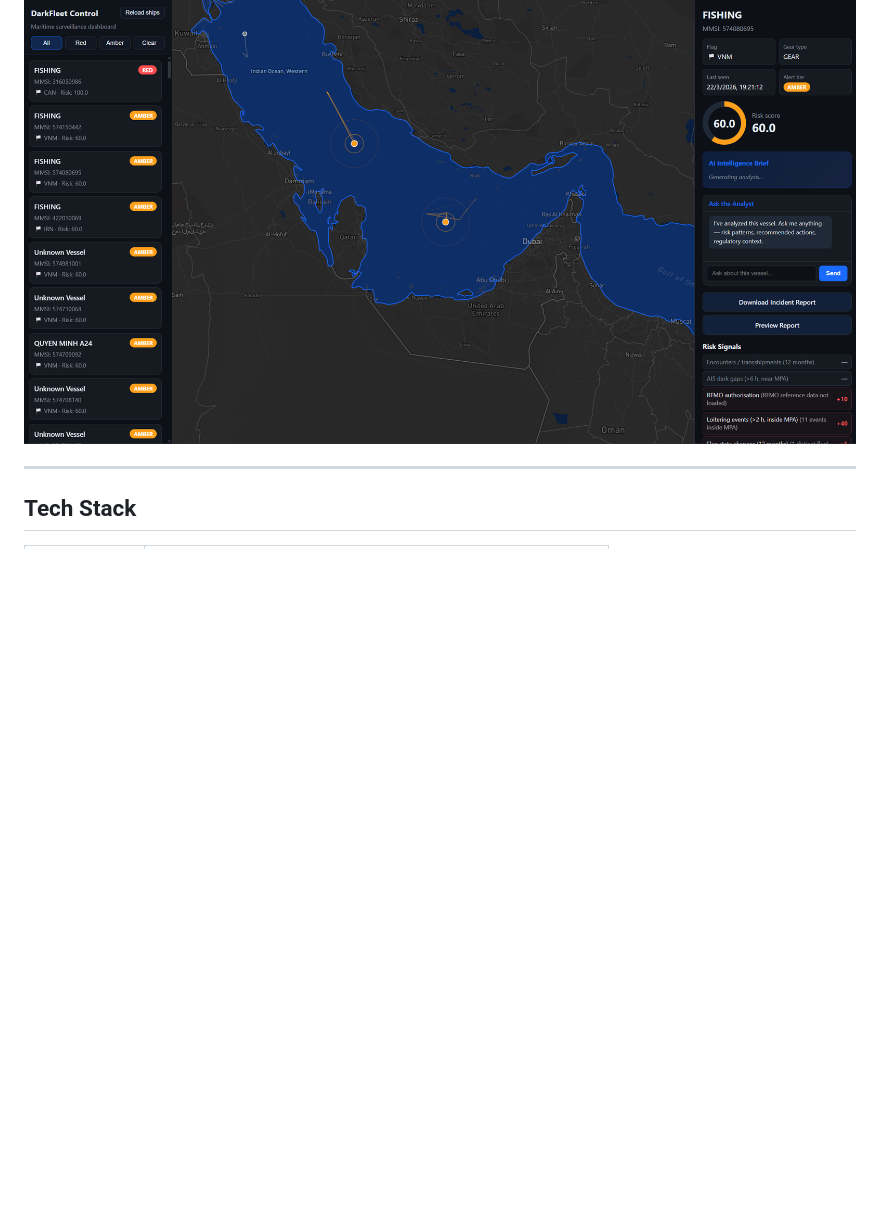
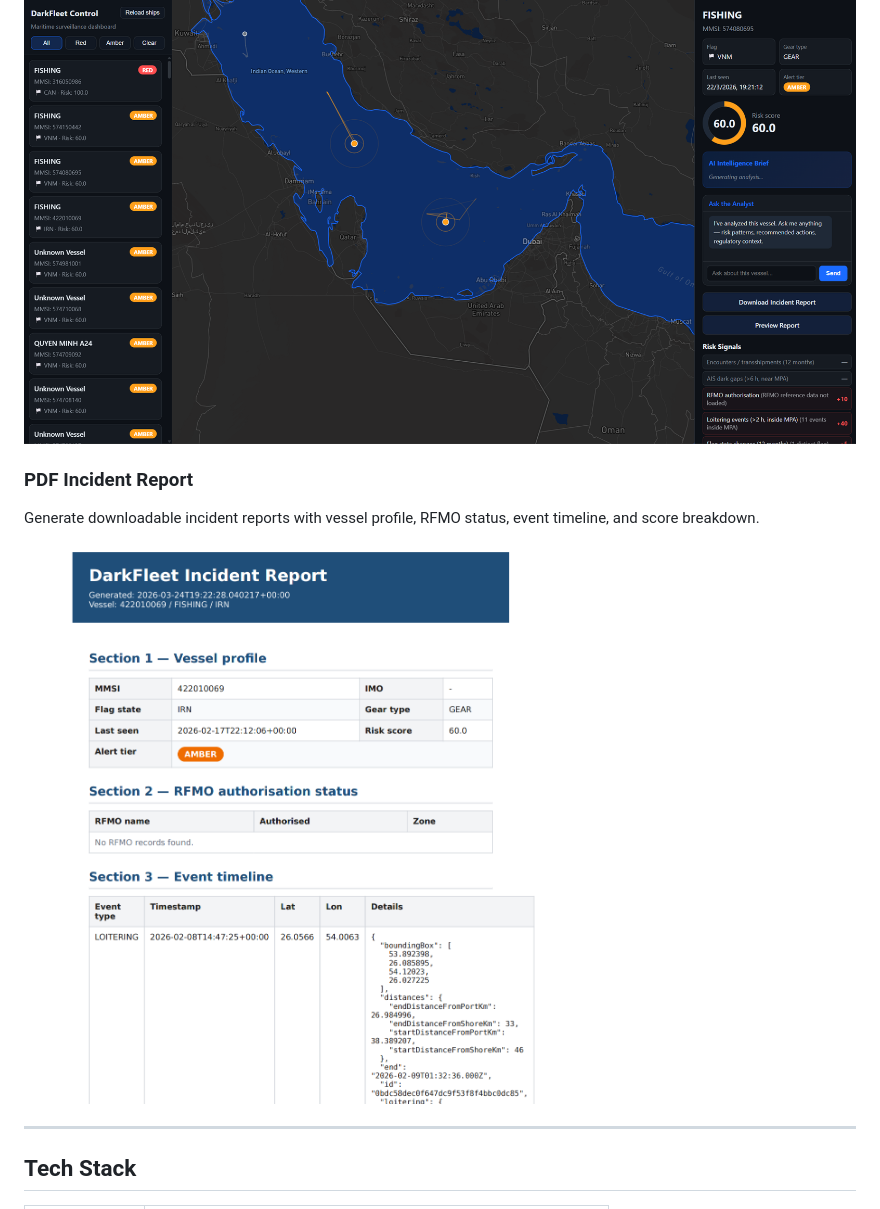
Before and after one commit to IndigoLuksch/claude-hackathon, a Markdown page: README.md, the part around the change. GitHub-like rendering; pictures changed too: docs/screenshots/incident-report.png (added); blank space fills up the shorter version.

Commit message:
added pdf export image

```diff
--- a/README.md
+++ b/README.md
@@ -88,6 +88,11 @@ Select a high-risk vessel to get a Claude-generated intelligence assessment with
 Drill into individual risk signals: loitering events, RFMO status, flag changes, and more.
 
 ![Amber Alert Risk Signals](docs/screenshots/vessel-detail-amber.png)
+
+### PDF Incident Report
+Generate downloadable incident reports with vessel profile, RFMO status, event timeline, and score breakdown.
+
+![Incident Report](docs/screenshots/incident-report.png)
 
 ---
 
```
